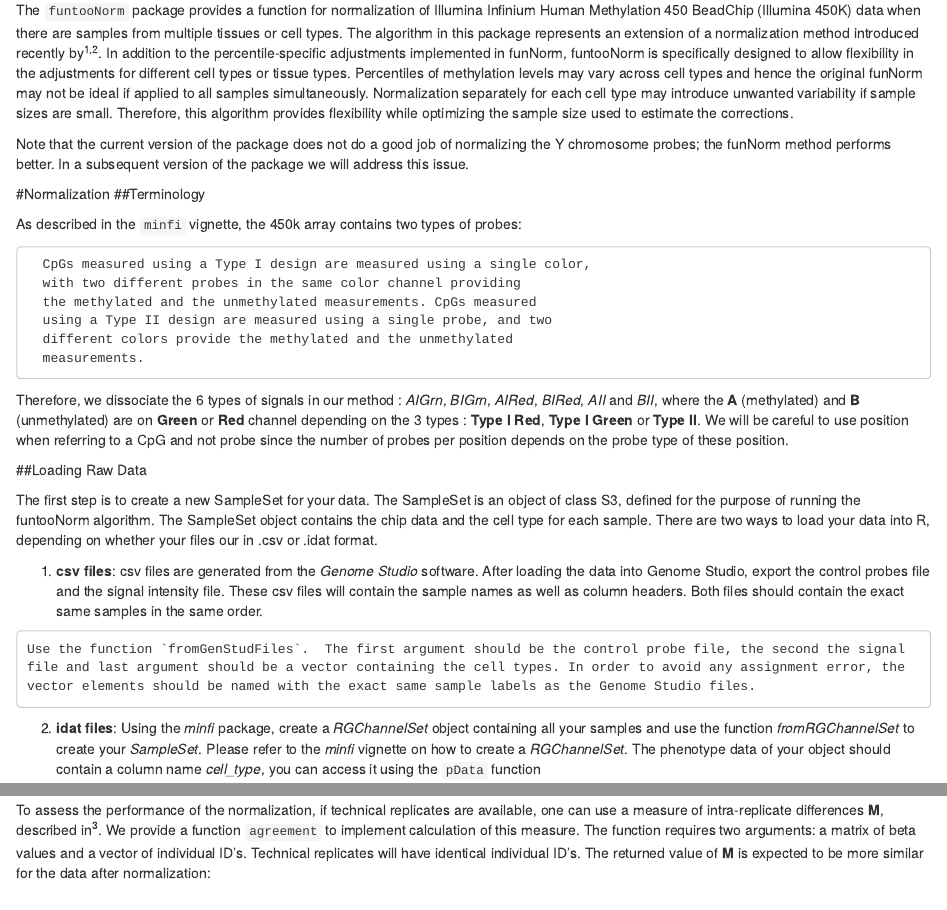
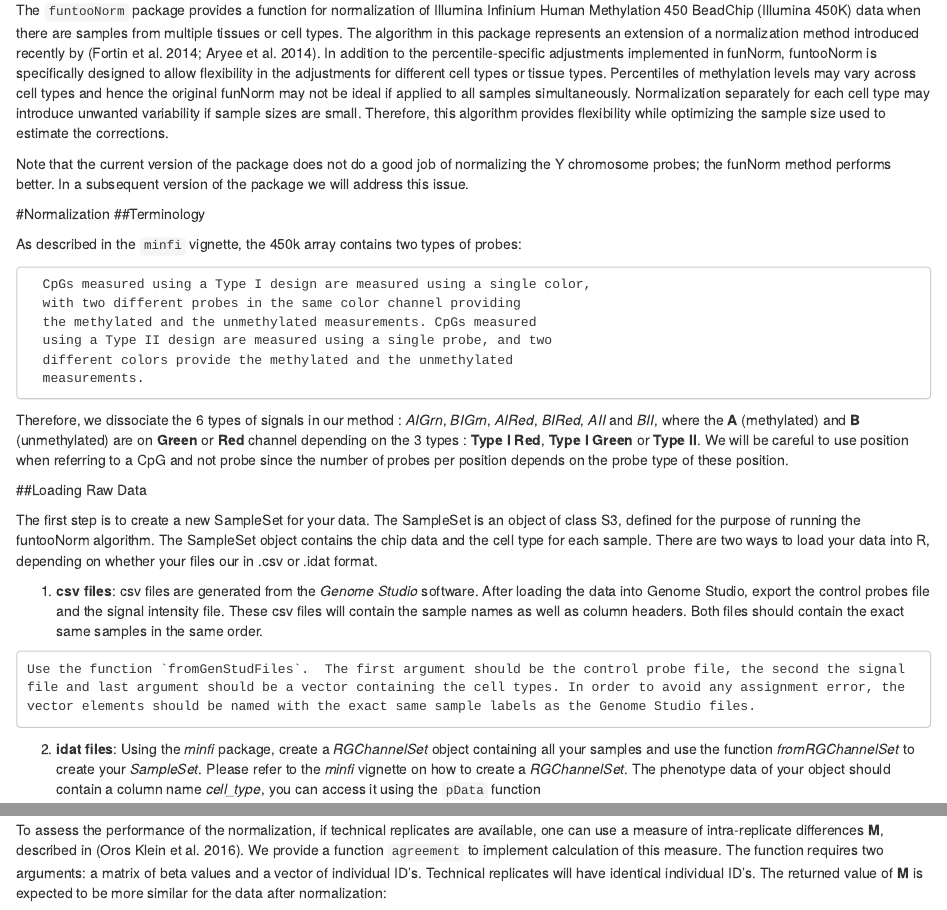
Before and after one commit to GreenwoodLab/funtooNorm, an R Markdown document (vignettes/funtooNorm.Rmd): the page in a window 1100 px wide, from 250 px down, and a second part further down, joined at a grey line. Rendered offline with R 4.5, knitr and Pandoc, with nearby package versions; drawn as R Markdown's standard HTML page in place of the format the file asks for; some code elsewhere in the file could not run offline.

Commit message:
Update funtooNorm.Rmd

````diff
--- a/vignettes/funtooNorm.Rmd
+++ b/vignettes/funtooNorm.Rmd
@@ -6,12 +6,13 @@ author: "\\
       [1] Lady Davis Institute of Research, Montreal Quebec. [2] McGill University, Montreal Quebec."
 date: "`r Sys.Date()`"
 bibliography: MyEndnoteLibrary.bib
-csl: nature.csl
-output: rmarkdown::html_vignette
+output:
+      BiocStyle::html_document:
+            toc: true
 vignette: >
   %\VignetteIndexEntry{Normalizing Illumina Infinium Human Methylation 450k for multiple cell types with funtooNorm}
   %\VignetteEngine{knitr::rmarkdown}
-  %\usepackage[utf8]{inputenc}
+  %\VignetteEncoding{UTF-8}
 ---
 
 ```{r style, echo=FALSE, results="asis", message=FALSE}
````
